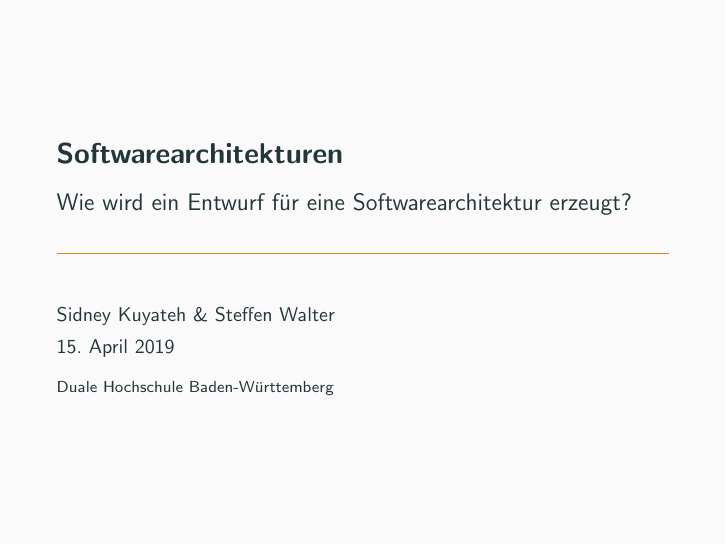
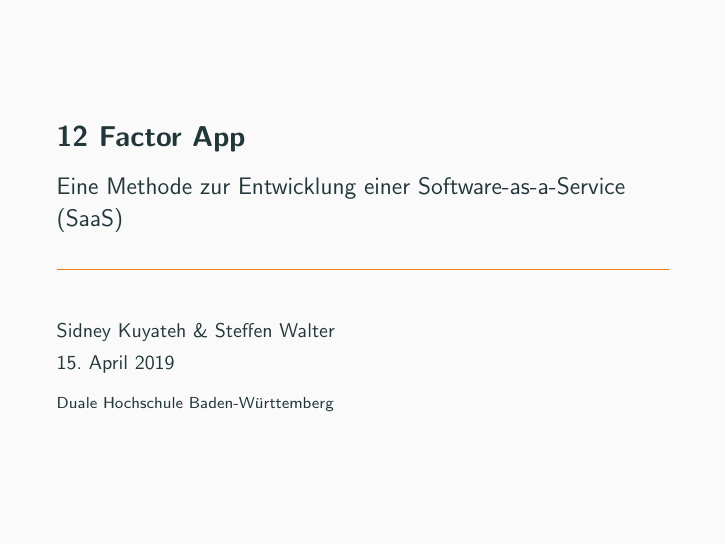
Before and after one commit to autinerd/web_engineering_presentation, LaTeX slides (presentation.tex): page 1 of 25. Compiled offline with pdfLaTeX.

Commit message:
gitignore, new title

```diff
--- a/presentation.tex
+++ b/presentation.tex
@@ -54,8 +54,8 @@
 	\tikzset{nonterminal/.append style={text height=1.5ex,text depth=.25ex}}
 }
 
-\title{Softwarearchitekturen}
-\subtitle{Wie wird ein Entwurf für eine Softwarearchitektur erzeugt?}
+\title{12 Factor App}
+\subtitle{Eine Methode zur Entwicklung einer Software-as-a-Service (SaaS)}
 \author{Sidney Kuyateh \& Steffen Walter}
 \institute{Duale Hochschule Baden-Württemberg}
 \date{\today}
```
Also changed, not shown: 1 other file.
